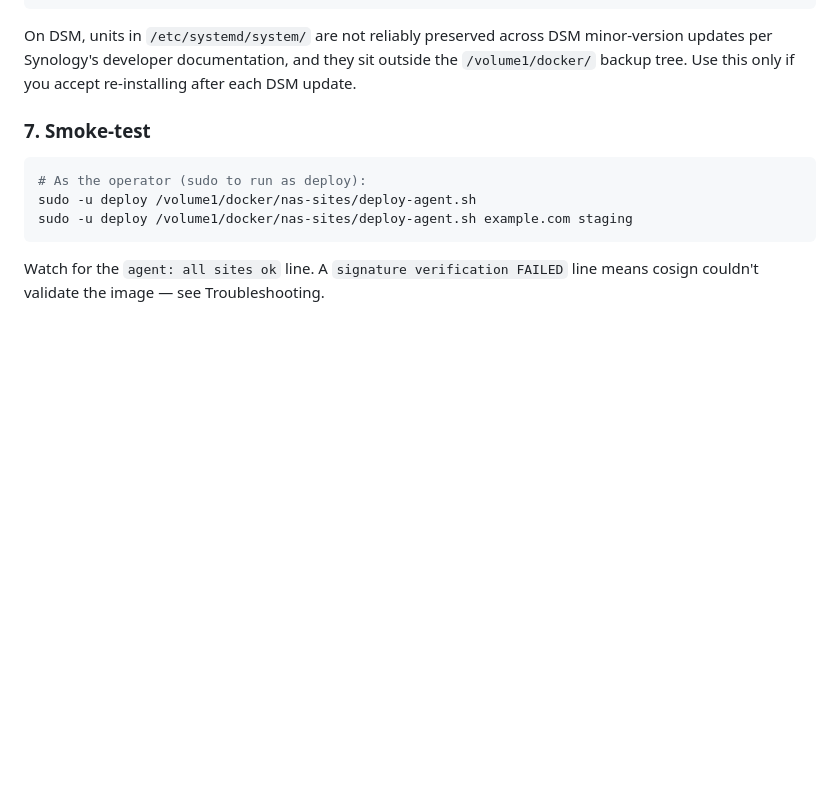
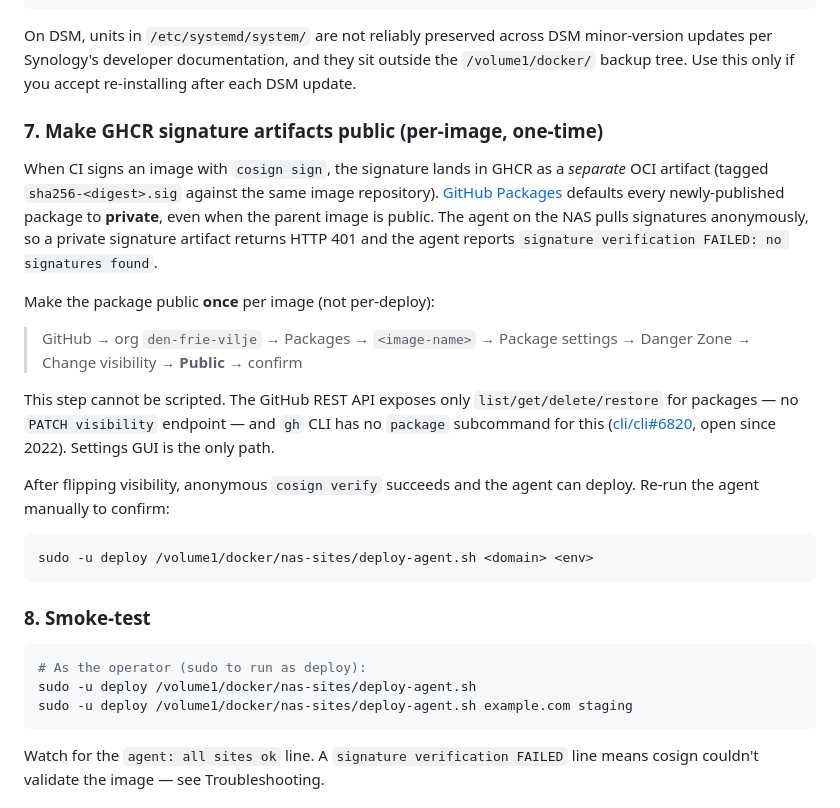
Before and after one commit to den-frie-vilje/nas-sites, a Markdown page: docs/PULL-DEPLOY-MODEL.md, the part around one of its changes. Rendered like a GitHub page; blank space fills up the shorter version.

Commit message:
docs(PULL-DEPLOY-MODEL): document GHCR sig package visibility prereq (#14)
GitHub Packages defaults every newly-published package to private,
including the .sig artifact cosign pushes for a freshly-signed image.
The agent on the NAS pulls signatures anonymously, so a private sig
returns HTTP 401 and the agent reports "signature verification FAILED:
no signatures found" — even though the build's sign step succeeded
and the Rekor entry exists.

The fix is a one-time per-image visibility flip in the GitHub UI.
This cannot be scripted: the REST API exposes only list/get/delete/
restore on packages (no PATCH visibility), and cli/cli#6820 (open
since 2022) confirms gh CLI has no package subcommand for it.

- Adds new bootstrap step 7 documenting the visibility flip.
- Adds the same as the first-listed cause under the "signature
  verification FAILED" troubleshooting block, with a one-line curl
  to diagnose (401 = private, 404 = not pushed, 200 = OK).

Co-authored-by: Claude Opus 4.7 (1M context) <noreply@anthropic.com>

````diff
--- a/docs/PULL-DEPLOY-MODEL.md
+++ b/docs/PULL-DEPLOY-MODEL.md
@@ -199,7 +199,35 @@ DSM minor-version updates per Synology's developer documentation, and they
 sit outside the `/volume1/docker/` backup tree. Use this only if you accept
 re-installing after each DSM update.
 
-### 7. Smoke-test
+### 7. Make GHCR signature artifacts public (per-image, one-time)
+
+When CI signs an image with `cosign sign`, the signature lands in GHCR
+as a *separate* OCI artifact (tagged `sha256-<digest>.sig` against the
+same image repository). [GitHub Packages](https://docs.github.com/en/packages/learn-github-packages/configuring-a-packages-access-control-and-visibility)
+defaults every newly-published package to **private**, even when the
+parent image is public. The agent on the NAS pulls signatures
+anonymously, so a private signature artifact returns HTTP 401 and the
+agent reports `signature verification FAILED: no signatures found`.
+
+Make the package public **once** per image (not per-deploy):
+
+> GitHub → org `den-frie-vilje` → Packages → `<image-name>` → Package
+> settings → Danger Zone → Change visibility → **Public** → confirm
+
+This step cannot be scripted. The GitHub REST API exposes only
+`list/get/delete/restore` for packages — no `PATCH visibility`
+endpoint — and `gh` CLI has no `package` subcommand for this
+([cli/cli#6820](https://github.com/cli/cli/issues/6820), open since
+2022). Settings GUI is the only path.
+
+After flipping visibility, anonymous `cosign verify` succeeds and the
+agent can deploy. Re-run the agent manually to confirm:
+
+```sh
+sudo -u deploy /volume1/docker/nas-sites/deploy-agent.sh <domain> <env>
+```
+
+### 8. Smoke-test
 
 ```sh
 # As the operator (sudo to run as deploy):
````
Also changed, not shown: other parts of docs/PULL-DEPLOY-MODEL.md (+10 -0 lines).
